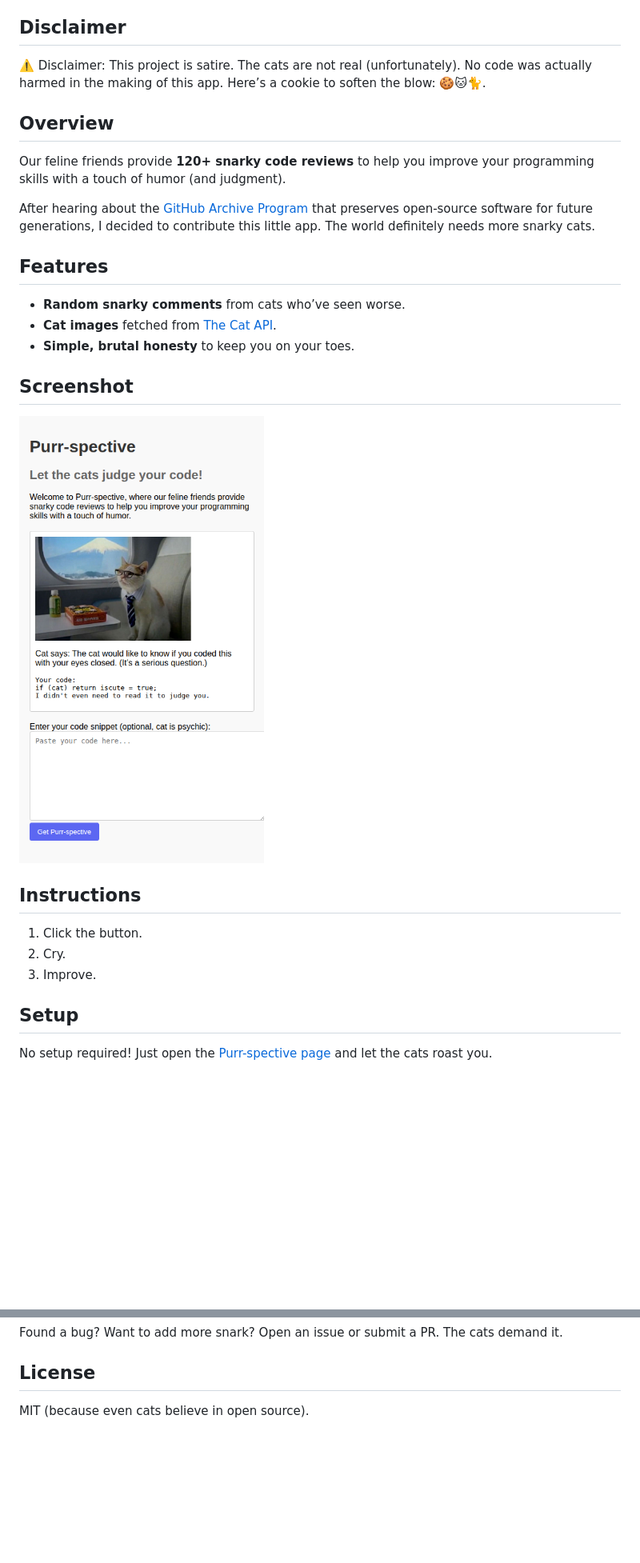
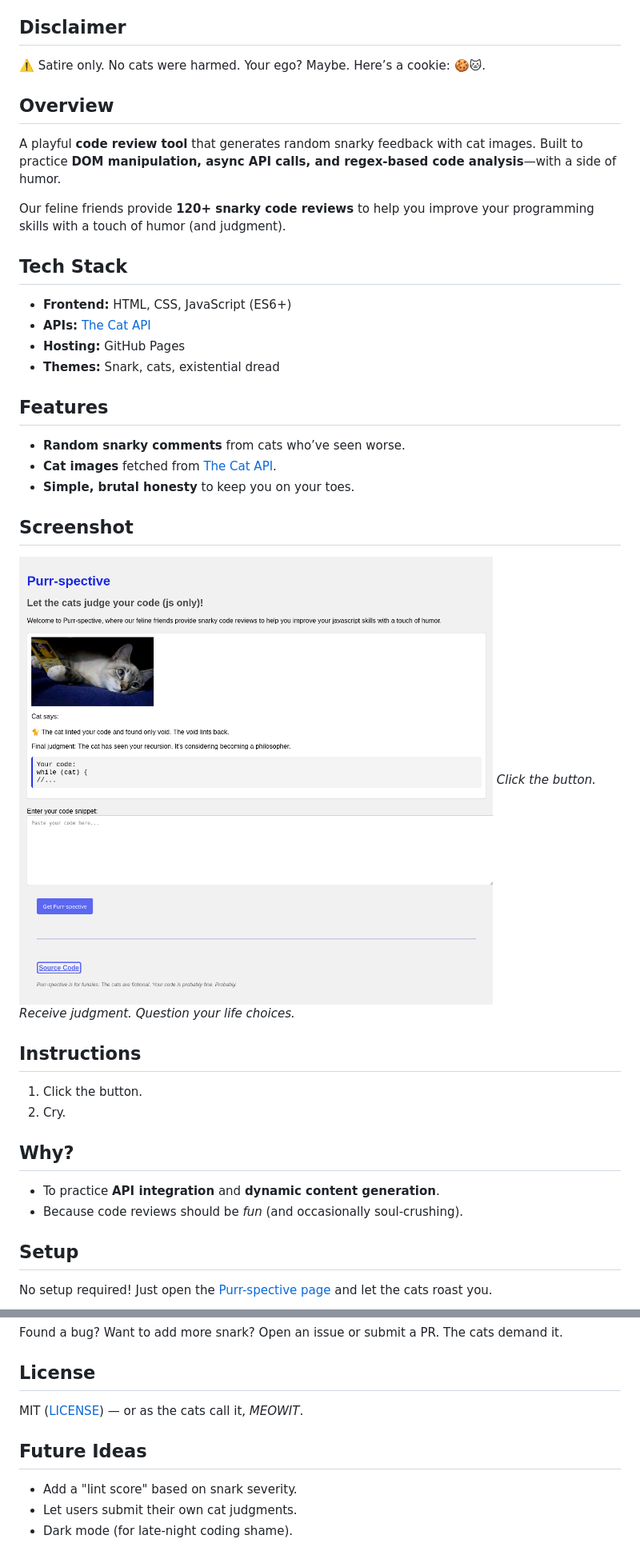
Before and after one commit to RemiSlanina/purr-spective, a Markdown page: README.md, 2 parts joined by grey strips. Shown at 80% size. GitHub-like rendering; pictures changed too: assets/screenshots/screenshot-purr-spective.png; blank space fills up the shorter version.

Commit message:
feat: Purr-spective v2 - now with 100% more legalese and cat judgment 🐾

```diff
--- a/README.md
+++ b/README.md
@@ -7,13 +7,20 @@
 
 ## Disclaimer
 
-⚠️ Disclaimer: This project is satire. The cats are not real (unfortunately). No code was actually harmed in the making of this app. Here’s a cookie to soften the blow: 🍪🐱🐈.
+⚠️ Satire only. No cats were harmed. Your ego? Maybe. Here’s a cookie: 🍪🐱.
 
 ## Overview
 
+A playful **code review tool** that generates random snarky feedback with cat images. Built to practice **DOM manipulation, async API calls, and regex-based code analysis**—with a side of humor.
+
 Our feline friends provide **120+ snarky code reviews** to help you improve your programming skills with a touch of humor (and judgment).
 
-After hearing about the [GitHub Archive Program](https://archiveprogram.github.com/) that preserves open-source software for future generations, I decided to contribute this little app. The world definitely needs more snarky cats.
+## Tech Stack
+
+- **Frontend:** HTML, CSS, JavaScript (ES6+)
+- **APIs:** [The Cat API](https://thecatapi.com/)
+- **Hosting:** GitHub Pages
+- **Themes:** Snark, cats, existential dread
 
 ## Features
 
@@ -23,13 +30,18 @@ After hearing about the [GitHub Archive Program](https://archiveprogram.github.c
 
 ## Screenshot
 
-[![Screenshot](/assets/screenshots/screenshot-purr-spective.png)](https://remislanina.github.io/purr-spective/)
+![Purr-spective in action: A cat judges your code.](/assets/screenshots/screenshot-purr-spective.png)
+_Click the button. Receive judgment. Question your life choices._
 
 ## Instructions
 
 1. Click the button.
 2. Cry.
-3. Improve.
+
+## Why?
+
+- To practice **API integration** and **dynamic content generation**.
+- Because code reviews should be _fun_ (and occasionally soul-crushing).
 
 ## Setup
 
@@ -41,4 +53,10 @@ Found a bug? Want to add more snark? Open an issue or submit a PR. The cats dema
 
 ## License
 
-MIT (because even cats believe in open source).
+MIT ([LICENSE](LICENSE)) — or as the cats call it, _MEOWIT_.
+
+## Future Ideas
+
+- Add a "lint score" based on snark severity.
+- Let users submit their own cat judgments.
+- Dark mode (for late-night coding shame).
```
Also changed, not shown: 4 other files.
